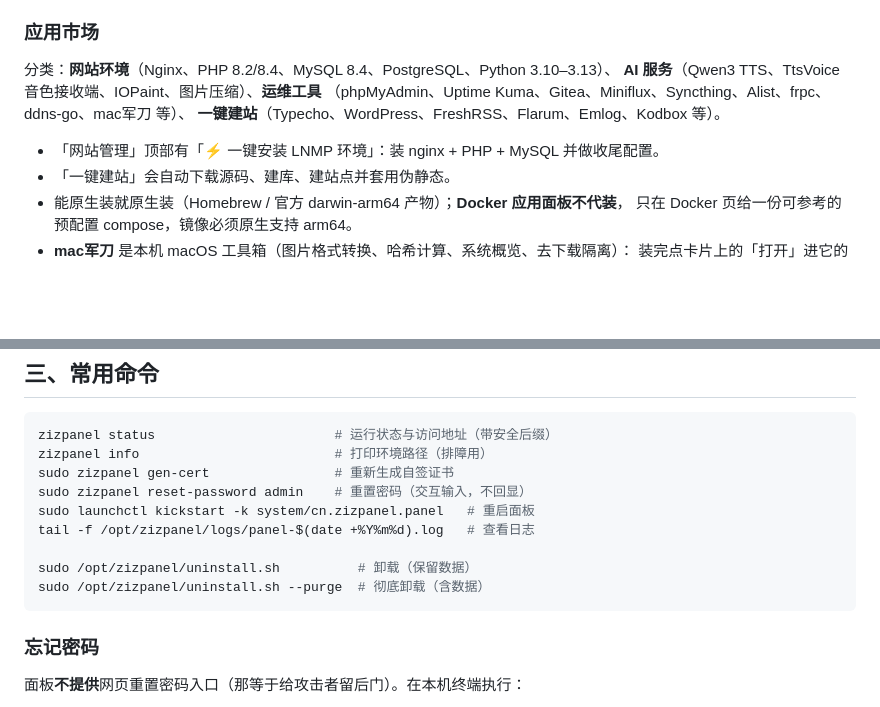
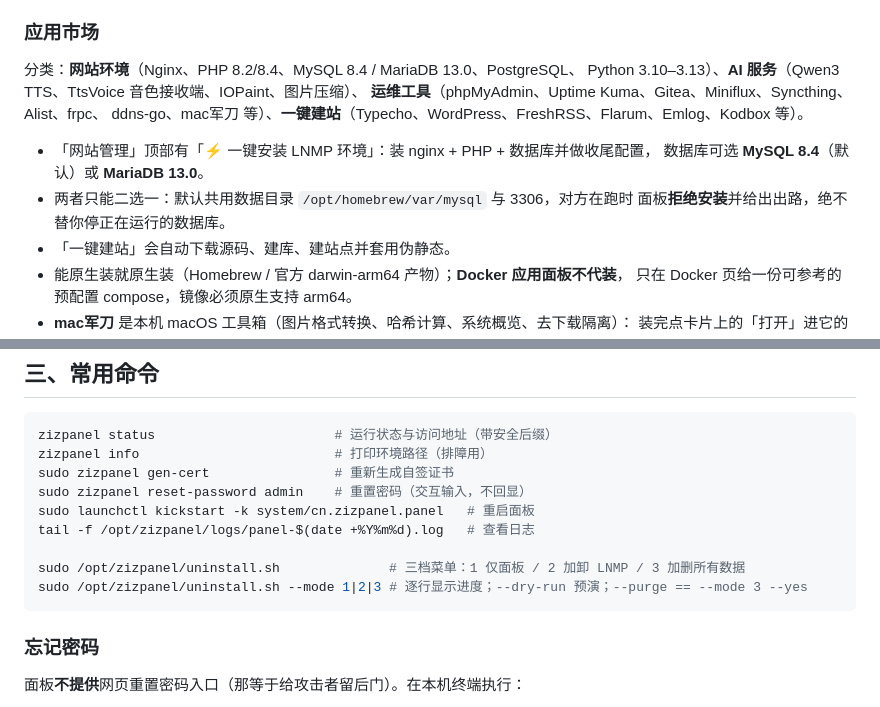
Before and after one commit to zizdog/zizpanel, a Markdown page: README.md, 2 parts joined by grey strips. Rendered like a GitHub page; blank space fills up the shorter version.

Commit message:
docs: 坑 203-206 + README/工作流同步 MariaDB 与三档卸载
- 坑 203 MySQL 的 my.cnf（mysqlx-*）会把 MariaDB 卡死在启动前，判据看 3306 + version()
- 坑 204 MySQL/MariaDB 天生共用 datadir 与 3306，护栏拒绝 + 切换标准动作
- 坑 205 两个引擎都装着时按 3306 真实进程名判当前引擎，判不开就"未复核"
- 坑 206 MariaDB 的 mysql.user 没有 account_locked，读不到不许当"未锁定"
- 新增应用工作流补"共用端口/数据目录"条目的护栏要求
- README：数据库可选 MySQL 8.4 / MariaDB 13.0；卸载改三档

````diff
--- a/README.md
+++ b/README.md
@@ -96,12 +96,15 @@ curl -fsSL https://zizdog.com/zizpanel/install.sh | sudo bash
 
 ### 应用市场
 
-分类：**网站环境**（Nginx、PHP 8.2/8.4、MySQL 8.4、PostgreSQL、Python 3.10–3.13）、
-**AI 服务**（Qwen3 TTS、TtsVoice 音色接收端、IOPaint、图片压缩）、**运维工具**
-（phpMyAdmin、Uptime Kuma、Gitea、Miniflux、Syncthing、Alist、frpc、ddns-go、mac军刀 等）、
-**一键建站**（Typecho、WordPress、FreshRSS、Flarum、Emlog、Kodbox 等）。
+分类：**网站环境**（Nginx、PHP 8.2/8.4、MySQL 8.4 / MariaDB 13.0、PostgreSQL、
+Python 3.10–3.13）、**AI 服务**（Qwen3 TTS、TtsVoice 音色接收端、IOPaint、图片压缩）、
+**运维工具**（phpMyAdmin、Uptime Kuma、Gitea、Miniflux、Syncthing、Alist、frpc、
+ddns-go、mac军刀 等）、**一键建站**（Typecho、WordPress、FreshRSS、Flarum、Emlog、Kodbox 等）。
 
-- 「网站管理」顶部有「⚡ 一键安装 LNMP 环境」：装 nginx + PHP + MySQL 并做收尾配置。
+- 「网站管理」顶部有「⚡ 一键安装 LNMP 环境」：装 nginx + PHP + 数据库并做收尾配置，
+  数据库可选 **MySQL 8.4**（默认）或 **MariaDB 13.0**。
+- 两者只能二选一：默认共用数据目录 `/opt/homebrew/var/mysql` 与 3306，对方在跑时
+  面板**拒绝安装**并给出出路，绝不替你停正在运行的数据库。
 - 「一键建站」会自动下载源码、建库、建站点并套用伪静态。
 - 能原生装就原生装（Homebrew / 官方 darwin-arm64 产物）；**Docker 应用面板不代装**，
   只在 Docker 页给一份可参考的预配置 compose，镜像必须原生支持 arm64。
@@ -136,8 +139,8 @@ sudo zizpanel reset-password admin    # 重置密码（交互输入，不回显
 sudo launchctl kickstart -k system/cn.zizpanel.panel   # 重启面板
 tail -f /opt/zizpanel/logs/panel-$(date +%Y%m%d).log   # 查看日志
 
-sudo /opt/zizpanel/uninstall.sh          # 卸载（保留数据）
-sudo /opt/zizpanel/uninstall.sh --purge  # 彻底卸载（含数据）
+sudo /opt/zizpanel/uninstall.sh              # 三档菜单：1 仅面板 / 2 加卸 LNMP / 3 加删所有数据
+sudo /opt/zizpanel/uninstall.sh --mode 1|2|3 # 逐行显示进度；--dry-run 预演；--purge == --mode 3 --yes
 ```
 
 ### 忘记密码
````
Also changed, not shown: docs/坑清单.md (+4 -0 lines), docs/新增应用工作流.md (+6 -0 lines).
